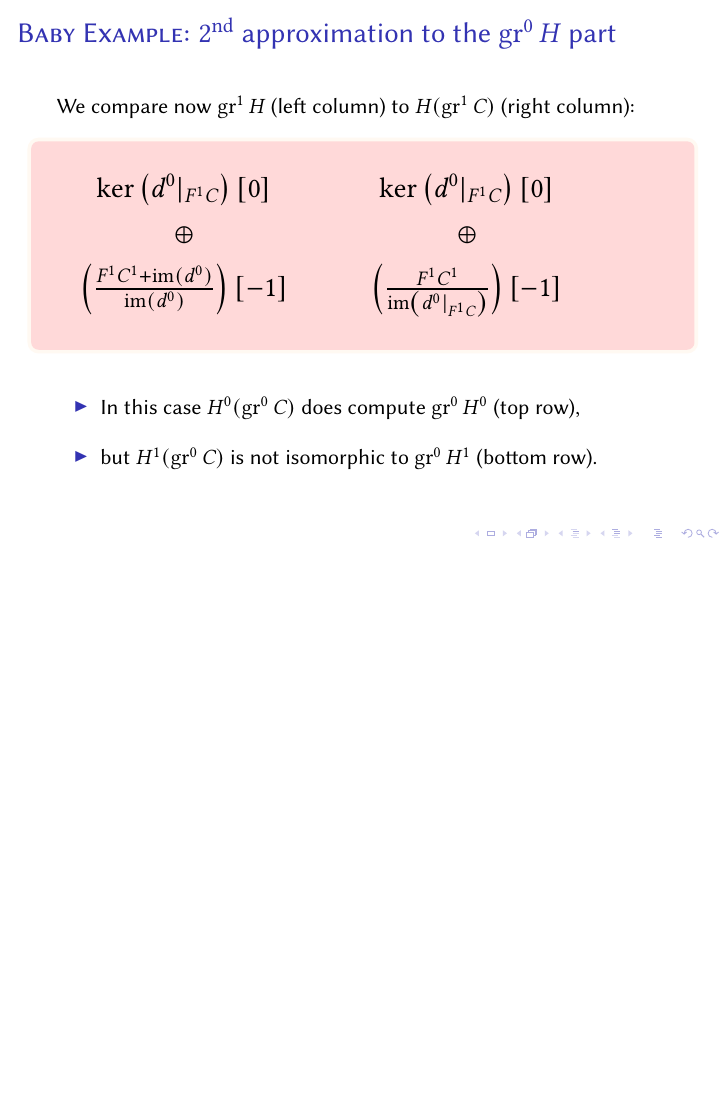
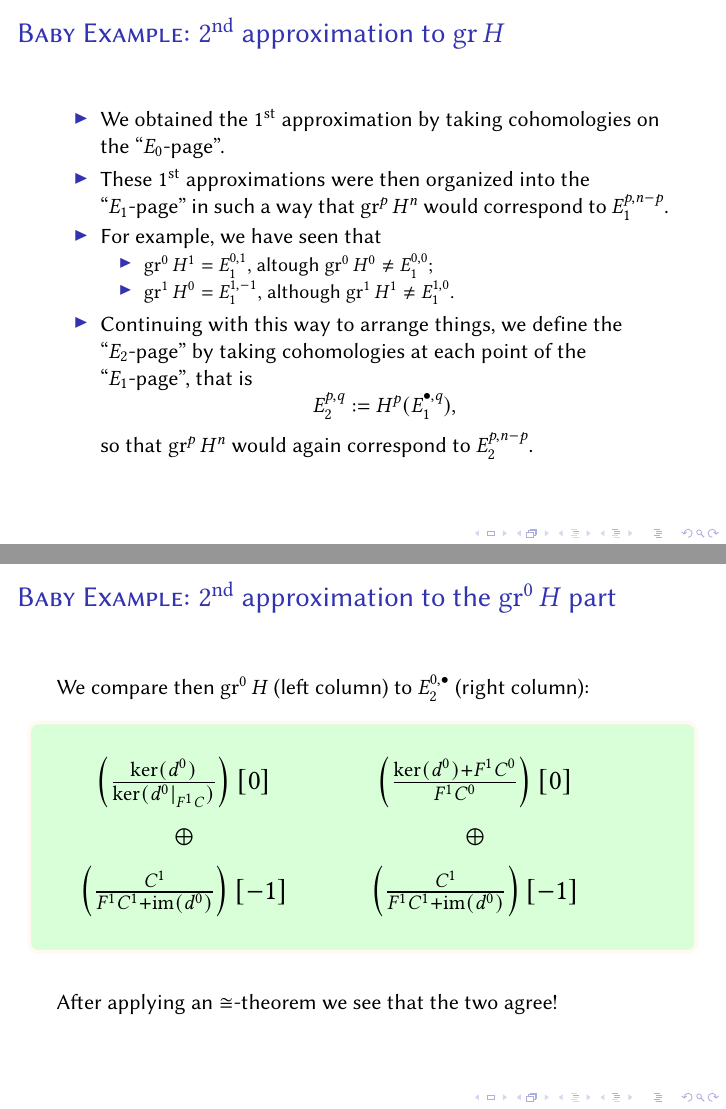
Before and after one commit to pedro-nlb/beamer-spectral-sequences, LaTeX slides (main.tex): page 35 of 36 before the commit and pages 37 and 39 of 46 after it, the two joined at a grey line, the shorter picture padded with empty space. Compiled offline with pdfLaTeX.

Commit message:
Some updates

```diff
--- a/main.tex
+++ b/main.tex
@@ -432,11 +432,11 @@
 
     \vspace{5mm}
     \begin{itemize}
-	\item In this case $H^{0}(\gr^{0}C)$ does compute $\gr^{0}H^{0}$ (top row),
+	\item In this case $H^{0}(\gr^{1}C)$ does compute $\gr^{1}H^{0}$ (top row),
 	    \pause
 
 	    \vspace{3mm}
-	\item but $H^{1}(\gr^{0}C)$ is not isomorphic to $\gr^{0}H^{1}$ (bottom row).
+	\item but $H^{1}(\gr^{1}C)$ is not isomorphic to $\gr^{1}H^{1}$ (bottom row).
     \end{itemize}
 \end{frame}
 
@@ -469,8 +469,30 @@
 \end{frame}
 
 \begin{frame}
+    \frametitle{\textsc{Baby Example}: $2^{\mathrm{nd}}$ approximation to $\gr H$}
+    \begin{itemize}
+	\item We obtained the $1^{\mathrm{st}}$ approximation by taking cohomologies on the ``$E_{0}$-page''.
+	    \pause
+
+	\item These $1^{\mathrm{st}}$ approximations were then organized into the ``$E_{1}$-page'' in such a way that $\gr^{p}H^{n}$ would correspond to $E_{1}^{p,n-p}$.
+	    \pause
+
+	\item For example, we have seen that
+	    \begin{itemize}
+		\item $\gr^{0}H^{1}=E_{1}^{0,1}$, altough $\gr^{0}H^{0}\neq E_{1}^{0,0}$;
+		    \pause
+		\item $\gr^{1}H^{0}=E_{1}^{1,-1}$, although $\gr^{1}H^{1}\neq E_{1}^{1,0}$.
+	    \end{itemize}
+	    \pause
+	\item Continuing with this way to arrange things, we define the ``$E_{2}$-page'' by taking cohomologies at each point of the ``$E_{1}$-page'', that is
+	    \[ E_{2}^{p,q}:=H^{p}(E_{1}^{\bullet,q}), \]
+	    so that $\gr^{p}H^{n}$ would again correspond to $E_{2}^{p,n-p}$.
+    \end{itemize}
+\end{frame}
+
+\begin{frame}
     \frametitle{\textsc{Baby Example}: $2^{\mathrm{nd}}$ approximation to the $\gr^{0}H$ part}
-    We compare now $\gr^{1}H$ (left column) to $H(\gr^{1}C)$ (right column):
+    We compare then $\gr^{0}H$ (left column) to $E_{2}^{0,\bullet}$ (right column):
     \vspace{3mm}
 
     \adjustbox{scale=1.3,center}{%
@@ -478,9 +500,32 @@
 	\begin{tikzcd}[ampersand replacement=\&]
-	    \ker\left(d^{0}|_{F^{1}C}\right)[0] \&[-15pt] \&[-15pt] \ker\left(d^{0}|_{F^{1}C}\right)[0] \\[-20pt]
+	    \left(\frac{\ker(d^{0})}{\ker(d^{0}|_{F^{1}C})}\right)[0] \&[-15pt] \&[-15pt] \left(\frac{\ker(d^{0})+F^{1}C^{0}}{F^{1}C^{0}}\right)[0] \\[-20pt]
 	    \op \& \& \op \\[-20pt]
-	    \left(\frac{F^{1}C^{1}+\im(d^{0})}{\im(d^{0})}\right)[-1] \& \& \left(\frac{F^{1}C^{1}}{\im\left(d^{0}|_{F^{1}C}\right)}\right)[-1]
+	    \left(\frac{C^{1}}{F^{1}C^{1}+\im(d^{0})}\right)[-1] \& \& \left(\frac{C^{1}}{F^{1}C^{1}+\im(d^{0})}\right)[-1]
 	\end{tikzcd}
     \end{tcolorbox}}
     \pause
 
     \vspace{5mm}
+    After applying an $\cong$-theorem we see that the two agree!
+\end{frame}
+
+\begin{frame}
+    \frametitle{\textsc{Baby Example}: $2^{\mathrm{nd}}$ approximation to the $\gr^{1}H$ part}
+    We compare now $\gr^{1}H$ (left column) to $E_{2}^{1,\bullet-1}$ (right column):
+    \vspace{3mm}
+
+    \adjustbox{scale=1.3,center}{%
+    \begin{tcolorbox}[colback=green!15!white,colframe=orange!5!white,text width=8cm]
+	\begin{tikzcd}[ampersand replacement=\&]
+	    \ker\left(d^{0}|_{F^{1}C}\right)[0] \&[-15pt] \&[-15pt] \ker\left(d^{0}|_{F^{1}C}\right)[0] \\[-20pt]
+	    \op \& \& \op \\[-20pt]
+	    \left(\frac{F^{1}C^{1}+\im(d^{0})}{\im(d^{0})}\right)[-1] \& \& \left(\frac{F^{1}C^{1}}{\im(d^{0})\cap F^{1}C^{1}}\right)[-1]
+	\end{tikzcd}
+    \end{tcolorbox}}
+    \pause
+
+    \vspace{5mm}
+    After applying an $\cong$-theorem we see that the two sides agree again!
+\end{frame}
+
+\begin{frame}
@@ -487,6 +550,4 @@
     \begin{itemize}
-	\item In this case $H^{0}(\gr^{0}C)$ does compute $\gr^{0}H^{0}$ (top row),
+	\item $\gr^{0}H\cong E_{2}^{0,0}[0]\op E_{2}^{0,1}[-1]$;
 	    \pause
 
-	    \vspace{3mm}
-	\item but $H^{1}(\gr^{0}C)$ is not isomorphic to $\gr^{0}H^{1}$ (bottom row).
@@ -494,3 +558,13 @@
+    \begin{column}{0.5\textwidth}
+	\[
+	\hspace{-3mm}
+	    \begin{cases}
+		\usebeamercolor[fg]{frametitle}{H^{0}}\color{black}\cong \gr^{0}H^{0}\op \gr^{1}H^{0}\cong \usebeamercolor[fg]{frametitle}{E_{2}^{0,0}\op E_{2}^{1,-1}} \\
+		\usebeamercolor[fg]{frametitle}{H^{1}}\color{black}\cong \gr^{1}H^{0}\op \gr^{1}H^{1}\cong \usebeamercolor[fg]{frametitle}{E_{2}^{0,1}\op E_{2}^{1,0}}
+	    \end{cases}
+	\]
+    \end{column}
+    \end{columns}
 \end{frame}
 
 \begin{frame}
```
Also changed, not shown: main.pdf, main.tex (23 more changed lines), 1 other file.
